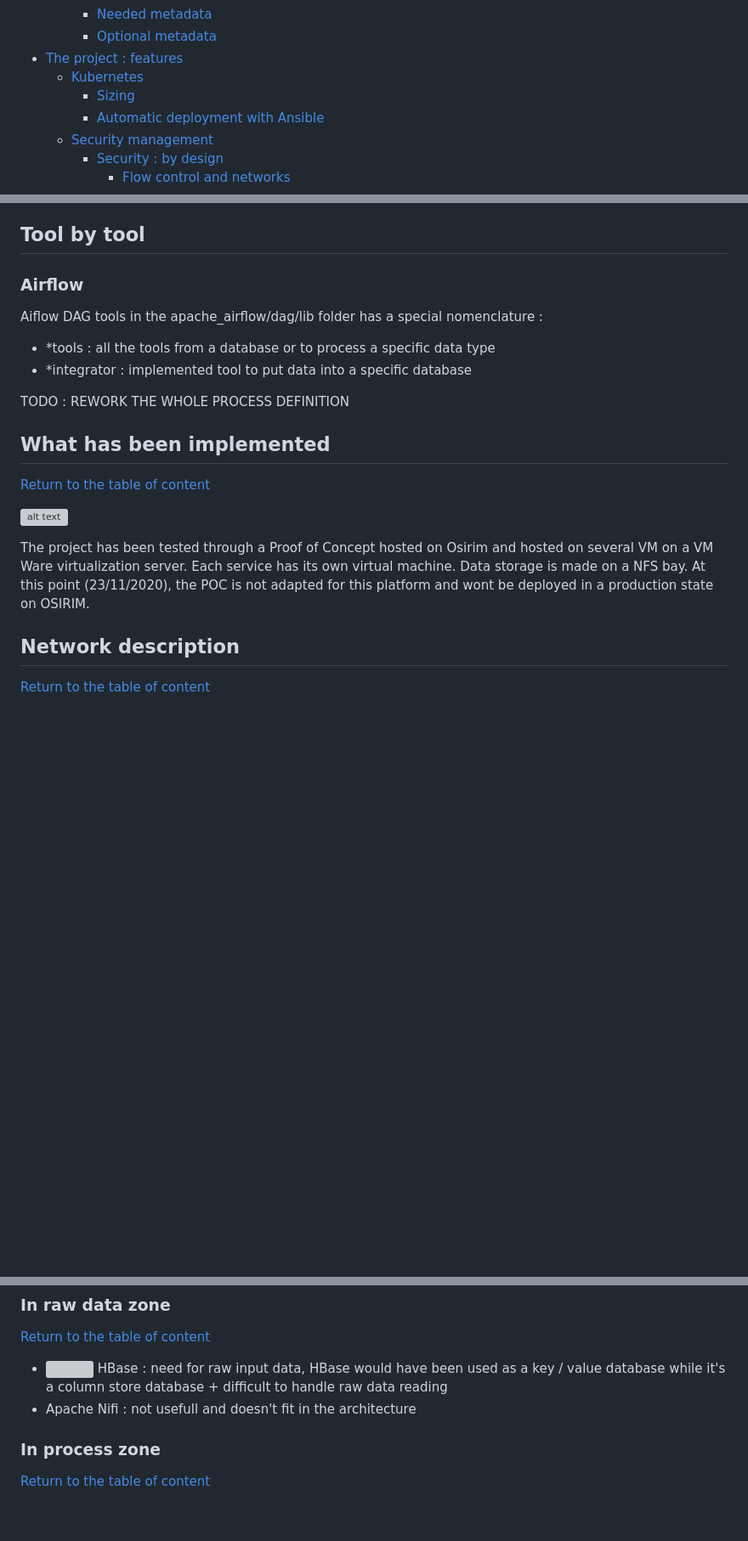
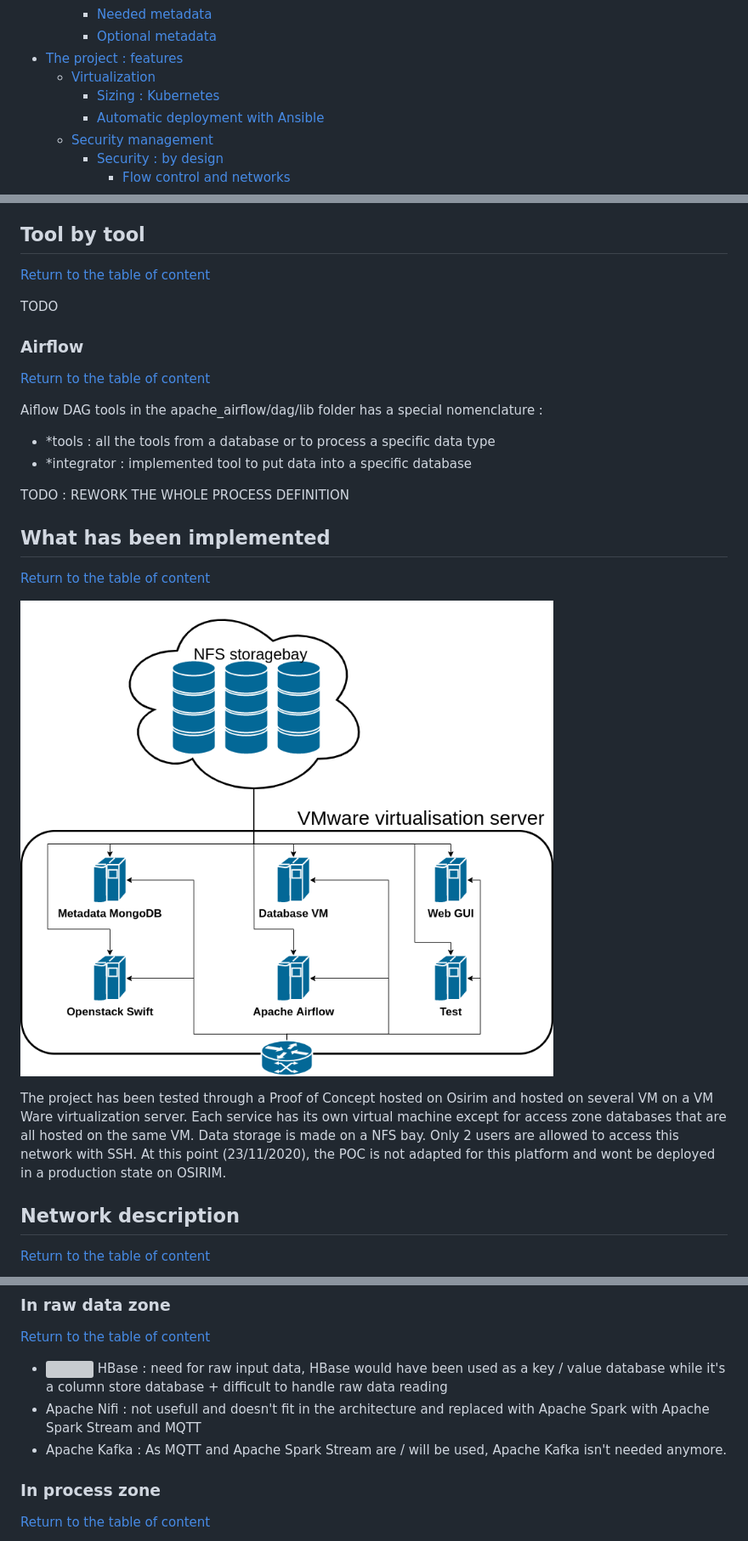
Before and after one commit to vincentnam/docker_datalake, a Markdown page: README.md, 3 parts joined by grey strips. Shown: that part at 85% size. Drawn GitHub-style; pictures changed too: git_image/v0.0.3-POC.png (added); blank space fills up the shorter version; grey boxes are pictures that could not be loaded.

```diff
--- a/README.md
+++ b/README.md
@@ -42,8 +43,8 @@ The goals are :
         * [Needed metadata](#NeededMetadata)
         * [Optional metadata](#OptionalMetadata)
 - [The project : features](#TheProjectFeatures)
-    * [Kubernetes](#Kubernetes)
-        + [Sizing](#Sizing)
+    * [Virtualization](#Virtualisation)
+        + [Sizing : Kubernetes](#SizingKubernetes)
         + [Automatic deployment with Ansible](#AutomaticDeployment)
     * [Security management](#Security)
         + [Security : by design](#Securitybydesign)
@@ -581,7 +654,14 @@ Optional metadata is metadata that has been added and whose absence does not dis
 - Microsoft Server SQL 2017 (Processed data database)
 
 ## Tool by tool <a name="ToolByTool"></a>
+[Return to the table of content](#Tableofcontent)
+
+
+TODO
+
+
 ### Airflow <a name="Airflow"></a>
+[Return to the table of content](#Tableofcontent)
 
 Aiflow DAG tools in the apache_airflow/dag/lib folder has a special nomenclature :
 - *tools : all the tools from a database or to process a specific data type
@@ -595,11 +675,13 @@ TODO : REWORK THE WHOLE PROCESS DEFINITION
 [Return to the table of content](#Tableofcontent)
 
 
-![alt text](git_image/OSIRIMPOC.png)
+![alt text](git_image/v0.0.3-POC.png)
+
 
 The project has been tested through a Proof of Concept hosted on Osirim and hosted on several VM on a VM Ware virtualization server.
-Each service has its own virtual machine.
-Data storage is made on a NFS bay. At this point (23/11/2020), the POC is not adapted for this platform and wont be deployed in a production state on OSIRIM.
+Each service has its own virtual machine except for access zone databases that are all hosted on the same VM.
+Data storage is made on a NFS bay. Only 2 users are allowed to access this network with SSH.
+At this point (23/11/2020), the POC is not adapted for this platform and wont be deployed in a production state on OSIRIM.
 
 
 ## Network description <a name="NetworkDescription"></a>
@@ -1088,7 +1170,8 @@ Dont name your task the same name of the callable (python function) : it will le
 [Return to the table of content](#Tableofcontent)
 
 - <img src="https://upload.wikimedia.org/wikipedia/fr/2/2d/Hbase_logo_with_orca_large.png" height="42"> HBase : need for raw input data, HBase would have been used as a key / value database while it's a column store database + difficult to handle raw data reading
-- Apache Nifi : not usefull and doesn't fit in the architecture
+- Apache Nifi : not usefull and doesn't fit in the architecture and replaced with Apache Spark with Apache Spark Stream and MQTT
+- Apache Kafka : As MQTT and Apache Spark Stream are / will be used, Apache Kafka isn't needed anymore.
 
 ### In process zone <a name="Inprocesszone"></a>
 [Return to the table of content](#Tableofcontent)
```
Also changed, not shown: other parts of README.md (+119 -11 lines), git_image/v0.0.3-Kubernetes.png (added).
